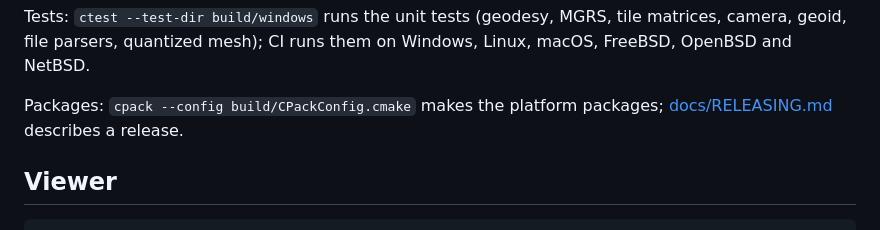
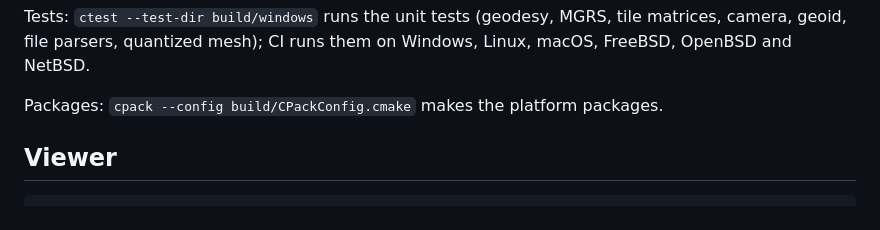
Before and after one commit to COASsoft/OTKGlobeEngine, a Markdown page: README.md, the part around the change. Drawn GitHub-style.

```diff
--- a/README.md
+++ b/README.md
@@ -108,7 +108,7 @@ OpenGL on Windows (to check the GL path used on Linux and Android): add `-DOTE_G
 
 Tests: `ctest --test-dir build/windows` runs the unit tests (geodesy, MGRS, tile matrices, camera, geoid, file parsers, quantized mesh); CI runs them on Windows, Linux, macOS, FreeBSD, OpenBSD and NetBSD.
 
-Packages: `cpack --config build/CPackConfig.cmake` makes the platform packages; [docs/RELEASING.md](docs/RELEASING.md) describes a release.
+Packages: `cpack --config build/CPackConfig.cmake` makes the platform packages.
 
 ## Viewer
 
```
